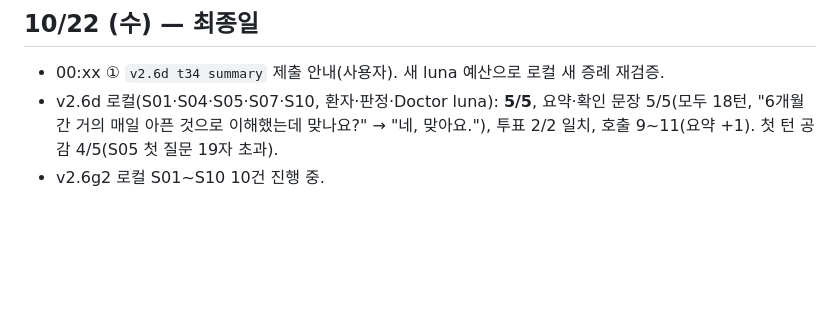
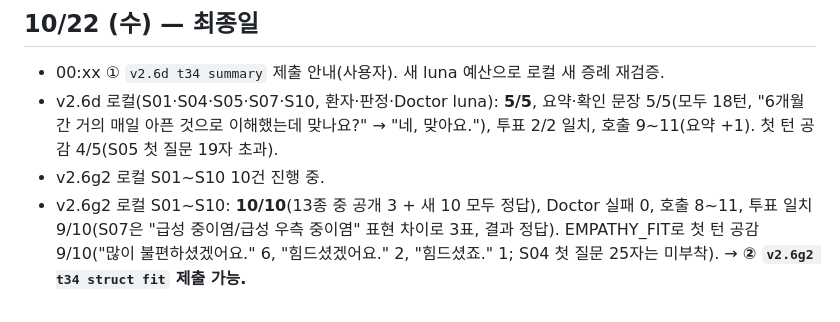
Before and after one commit to JinVibe/nova2026-doctor-agent, a Markdown page: submissions/README.md, the part around the change. Drawn GitHub-style; blank space fills up the shorter version.

Commit message:
6g2 local 10/10 (no failures, first-turn empathy 9/10) -> approved as 10/22 (2)

```diff
--- a/submissions/README.md
+++ b/submissions/README.md
@@ -856,3 +856,4 @@ ZIP: `candidates/2026-10-17_v2.1_thread42.zip`(제출 이름 `v2.1 thread42`;
 - 00:xx ① `v2.6d t34 summary` 제출 안내(사용자). 새 luna 예산으로 로컬 새 증례 재검증.
 - v2.6d 로컬(S01·S04·S05·S07·S10, 환자·판정·Doctor luna): **5/5**, 요약·확인 문장 5/5(모두 18턴, "6개월간 거의 매일 아픈 것으로 이해했는데 맞나요?" → "네, 맞아요."), 투표 2/2 일치, 호출 9~11(요약 +1). 첫 턴 공감 4/5(S05 첫 질문 19자 초과).
 - v2.6g2 로컬 S01~S10 10건 진행 중.
+- v2.6g2 로컬 S01~S10: **10/10**(13종 중 공개 3 + 새 10 모두 정답), Doctor 실패 0, 호출 8~11, 투표 일치 9/10(S07은 "급성 중이염/급성 우측 중이염" 표현 차이로 3표, 결과 정답). EMPATHY_FIT로 첫 턴 공감 9/10("많이 불편하셨겠어요." 6, "힘드셨겠어요." 2, "힘드셨죠." 1; S04 첫 질문 25자는 미부착). → **② `v2.6g2 t34 struct fit` 제출 가능.**
```
